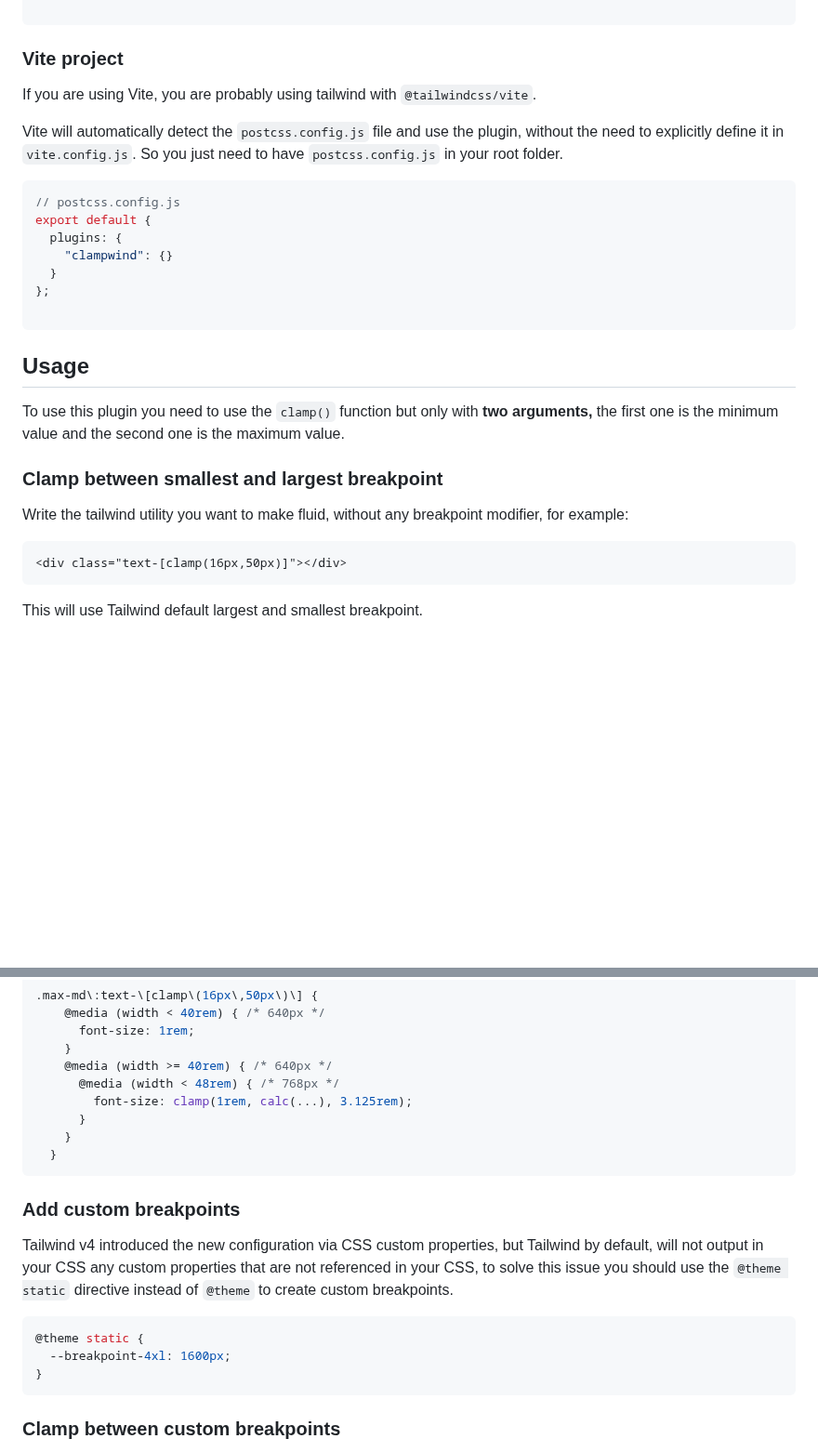
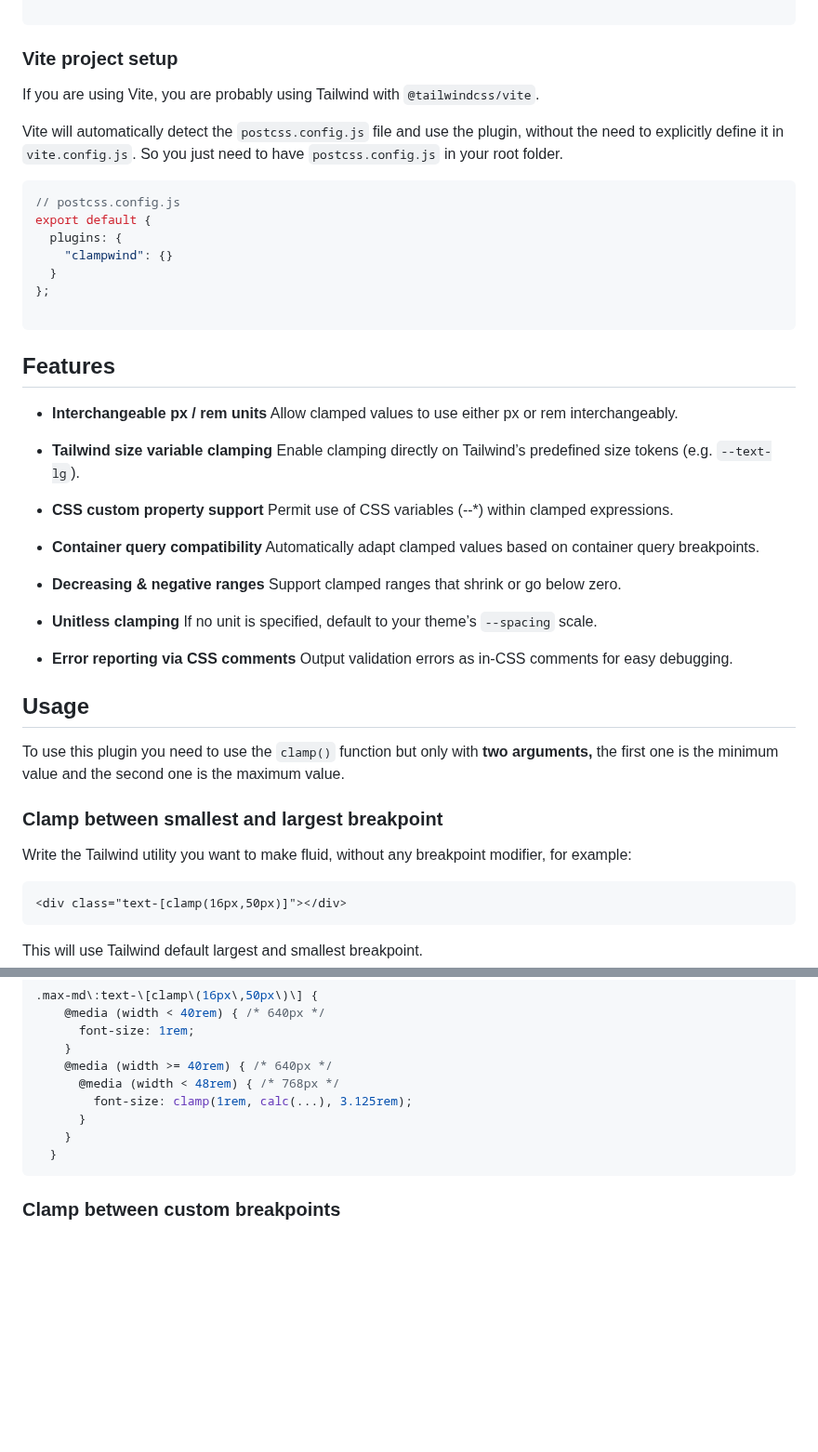
Before and after one commit to vanja-obradovic/postcss-clampwind, a Markdown page: README.md, 2 parts joined by grey strips. Shown at 93% size. GitHub-like rendering; blank space fills up the shorter version.

````diff
--- a/README.md
+++ b/README.md
@@ -26,9 +26,9 @@ export default {
 
 ```
 
-### Vite project
+### Vite project setup
 
-If you are using Vite, you are probably using tailwind with `@tailwindcss/vite`.
+If you are using Vite, you are probably using Tailwind with `@tailwindcss/vite`.
 
 Vite will automatically detect the `postcss.config.js` file and use the plugin, without the need to explicitly define it in `vite.config.js`. So you just need to have `postcss.config.js` in your root folder.
 
@@ -42,13 +42,37 @@ export default {
 
 ```
 
+## Features
+
+- **Interchangeable px / rem units**
+Allow clamped values to use either px or rem interchangeably.
+
+- **Tailwind size variable clamping**
+Enable clamping directly on Tailwind’s predefined size tokens (e.g. `--text-lg`).
+
+- **CSS custom property support**
+Permit use of CSS variables (--*) within clamped expressions.
+
+- **Container query compatibility**
+Automatically adapt clamped values based on container query breakpoints.
+
+- **Decreasing & negative ranges**
+Support clamped ranges that shrink or go below zero.
+
+- **Unitless clamping**
+If no unit is specified, default to your theme’s `--spacing` scale.
+
+- **Error reporting via CSS comments**
+Output validation errors as in‑CSS comments for easy debugging.
+
+
 ## Usage
 
 To use this plugin you need to use the `clamp()` function but only with **two arguments,** the first one is the minimum value and the second one is the maximum value.
 
 ### Clamp between smallest and largest breakpoint
 
-Write the tailwind utility you want to make fluid, without any breakpoint modifier, for example:
+Write the Tailwind utility you want to make fluid, without any breakpoint modifier, for example:
 
 ```html
 <div class="text-[clamp(16px,50px)]"></div>
@@ -143,16 +167,6 @@ Or if you use the `max-` modifier:
   }
 ```
 
-### Add custom breakpoints
-
-Tailwind v4 introduced the new configuration via CSS custom properties, but Tailwind by default, will not output in your CSS any custom properties that are not referenced in your CSS, to solve this issue you should use the `@theme static` directive instead of `@theme` to create custom breakpoints.
-
-```css
-@theme static {
-  --breakpoint-4xl: 1600px;
-}
-```
-
 ### Clamp between custom breakpoints
 
 With Tailwind v4 it's really easy to use one-time custom breakpoints, and this plugin will automatically detect them and use them to clamp the CSS property.
````
Also changed, not shown: other parts of README.md (+53 -9 lines).
